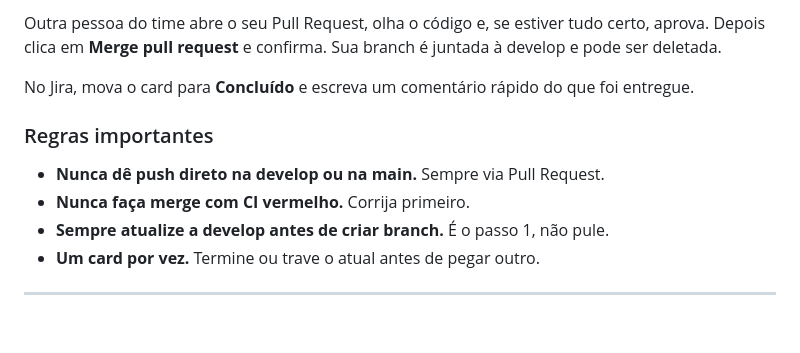
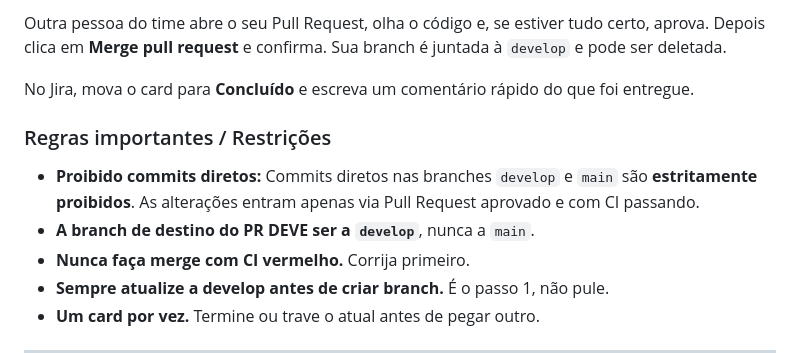
Before and after one commit to MarcoCS2007/projeto_apal, a Markdown page: README.md, the part around one of its changes. Drawn GitHub-style; blank space fills up the shorter version.

```diff
--- a/README.md
+++ b/README.md
@@ -277,11 +264,12 @@ O CI roda automaticamente. Se ficar verde, peça revisão de outra pessoa do tim
 
-Outra pessoa do time abre o seu Pull Request, olha o código e, se estiver tudo certo, aprova. Depois clica em **Merge pull request** e confirma. Sua branch é juntada à develop e pode ser deletada.
+Outra pessoa do time abre o seu Pull Request, olha o código e, se estiver tudo certo, aprova. Depois clica em **Merge pull request** e confirma. Sua branch é juntada à `develop` e pode ser deletada.
 
 No Jira, mova o card para **Concluído** e escreva um comentário rápido do que foi entregue.
 
-### Regras importantes
+### Regras importantes / Restrições
 
-* **Nunca dê push direto na develop ou na main.** Sempre via Pull Request.
+* **Proibido commits diretos:** Commits diretos nas branches `develop` e `main` são **estritamente proibidos**. As alterações entram apenas via Pull Request aprovado e com CI passando.
+* **A branch de destino do PR DEVE ser a `develop`**, nunca a `main`.
 * **Nunca faça merge com CI vermelho.** Corrija primeiro.
 * **Sempre atualize a develop antes de criar branch.** É o passo 1, não pule.
 * **Um card por vez.** Termine ou trave o atual antes de pegar outro.
```
Also changed, not shown: other parts of README.md (+15 -28 lines).
